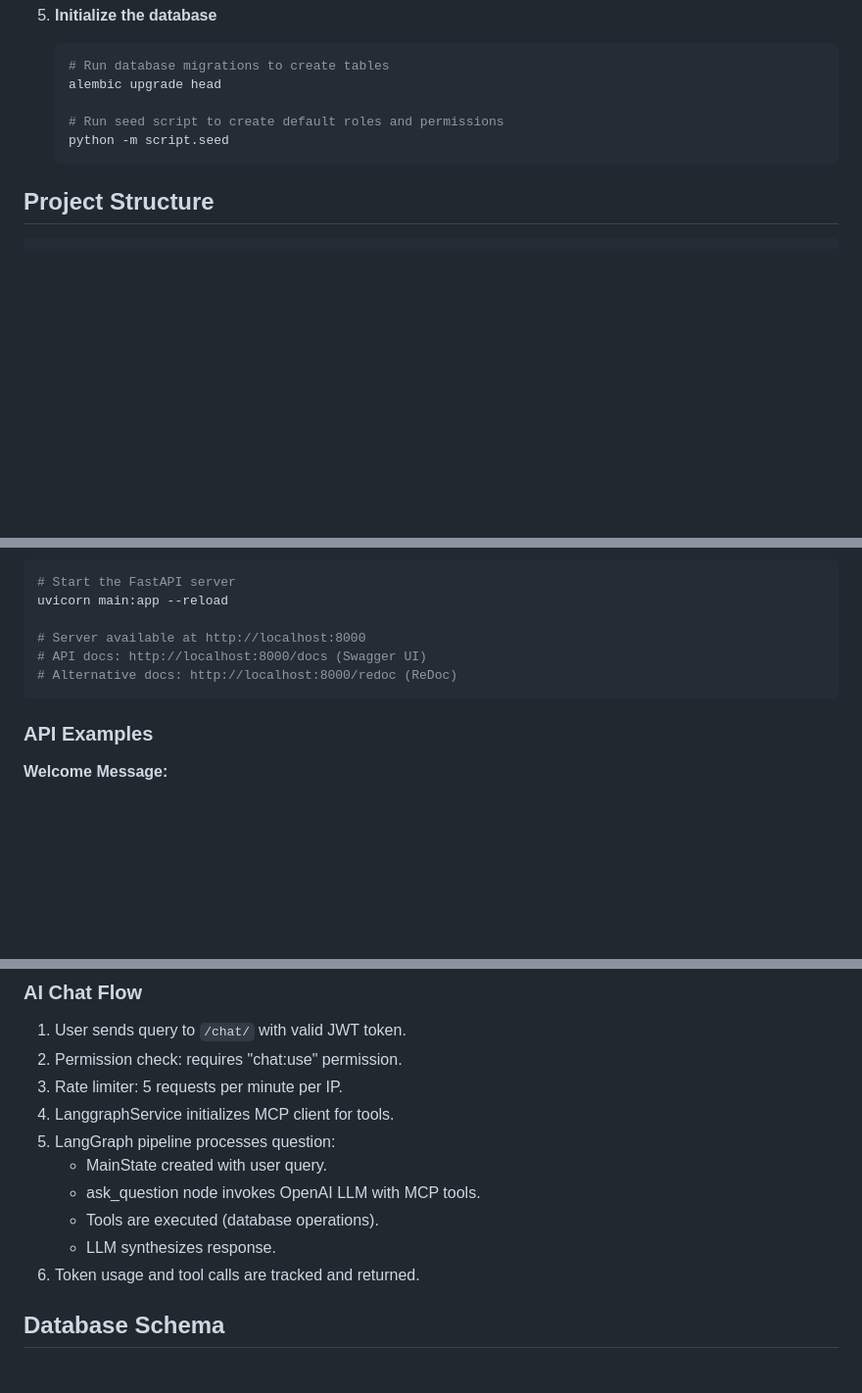
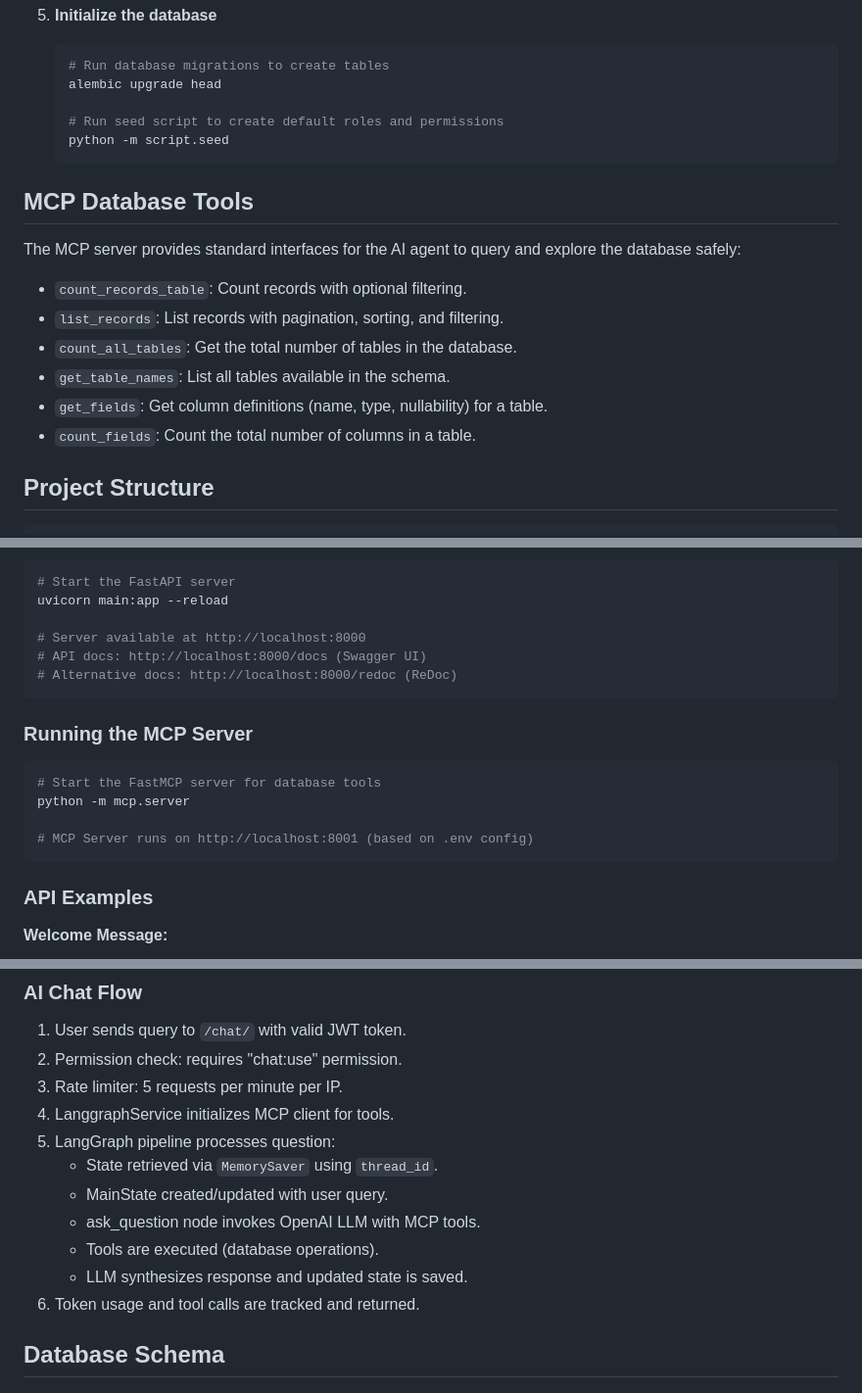
Before and after one commit to indvx/ai-agent-with-mcp, a Markdown page: README.md, 3 parts joined by grey strips. Shown at 98% size. GitHub-like rendering; blank space fills up the shorter version.

Commit message:
feat: update readme file

````diff
--- a/README.md
+++ b/README.md
@@ -151,6 +153,16 @@ LanggraphService (AI Agent)
    python -m script.seed
    ```
 
+## MCP Database Tools
+
+The MCP server provides standard interfaces for the AI agent to query and explore the database safely:
+- `count_records_table`: Count records with optional filtering.
+- `list_records`: List records with pagination, sorting, and filtering.
+- `count_all_tables`: Get the total number of tables in the database.
+- `get_table_names`: List all tables available in the schema.
+- `get_fields`: Get column definitions (name, type, nullability) for a table.
+- `count_fields`: Count the total number of columns in a table.
+
 ## Project Structure
 
 ```
@@ -220,6 +232,15 @@ uvicorn main:app --reload
 # Alternative docs: http://localhost:8000/redoc (ReDoc)
 ```
 
+### Running the MCP Server
+
+```bash
+# Start the FastMCP server for database tools
+python -m mcp.server
+
+# MCP Server runs on http://localhost:8001 (based on .env config)
+```
+
 ### API Examples
 
 **Welcome Message:**
@@ -252,10 +273,11 @@ curl http://localhost:8000/
 3. Rate limiter: 5 requests per minute per IP.
 4. LanggraphService initializes MCP client for tools.
 5. LangGraph pipeline processes question:
-   - MainState created with user query.
+   - State retrieved via `MemorySaver` using `thread_id`.
+   - MainState created/updated with user query.
    - ask_question node invokes OpenAI LLM with MCP tools.
    - Tools are executed (database operations).
-   - LLM synthesizes response.
+   - LLM synthesizes response and updated state is saved.
 6. Token usage and tool calls are tracked and returned.
 
 ## Database Schema
````
Also changed, not shown: other parts of README.md (+3 -1 lines).
